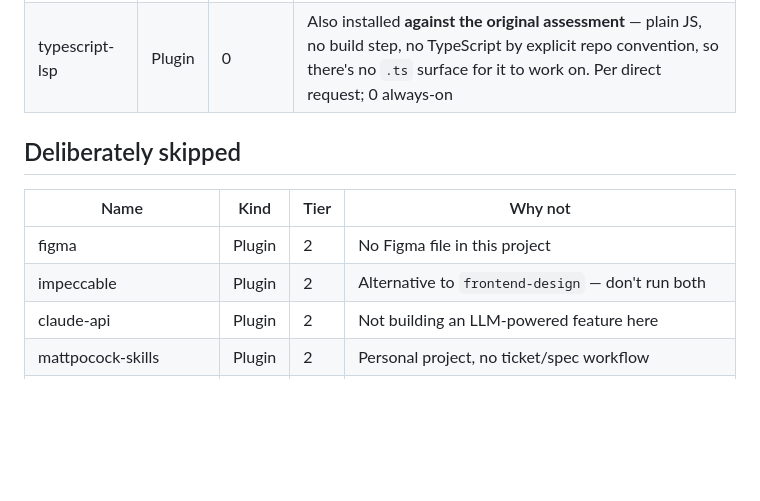
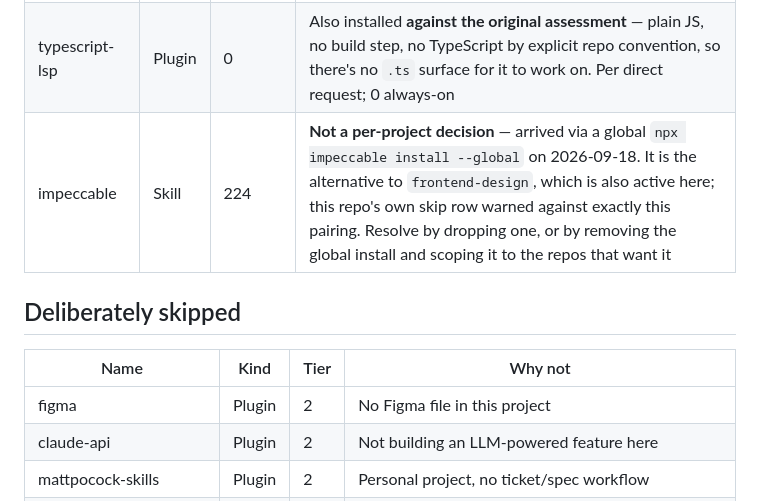
Before and after one commit to darrensy19/cadence, a Markdown page: SKILLS.md, the part around the change. Drawn GitHub-style; blank space fills up the shorter version.

Commit message:
Move impeccable from skipped to installed (global install)

```diff
--- a/SKILLS.md
+++ b/SKILLS.md
@@ -17,13 +17,13 @@ this repo, so anything wanted here is installed here.
 | web-design-guidelines | Skill | 46 | Audits the focus-timer UI against interface guidelines. Complements `frontend-design` (design vs. audit), doesn't duplicate it |
 | playwright | Plugin | 0 | Installed **against the recommendation** at the time — this repo's `CLAUDE.md` documents a `jsc`-harness (pure logic) + manual-Chrome (storage/audio/DOM) split precisely because the file-picker/IndexedDB/PiP surface doesn't automate headlessly. Kept per explicit request; 0 always-on, so an unused install costs nothing |
 | typescript-lsp | Plugin | 0 | Also installed **against the original assessment** — plain JS, no build step, no TypeScript by explicit repo convention, so there's no `.ts` surface for it to work on. Per direct request; 0 always-on |
+| impeccable | Skill | 224 | **Not a per-project decision** — arrived via a global `npx impeccable install --global` on 2026-09-18. It is the alternative to `frontend-design`, which is also active here; this repo's own skip row warned against exactly this pairing. Resolve by dropping one, or by removing the global install and scoping it to the repos that want it |
 
 ## Deliberately skipped
 
 | Name | Kind | Tier | Why not |
 | --- | --- | --- | --- |
 | figma | Plugin | 2 | No Figma file in this project |
-| impeccable | Plugin | 2 | Alternative to `frontend-design` — don't run both |
 | claude-api | Plugin | 2 | Not building an LLM-powered feature here |
 | mattpocock-skills | Plugin | 2 | Personal project, no ticket/spec workflow |
 | feature-dev | Plugin | 2 | Overlaps `superpowers` without adding distinct value here |
```
